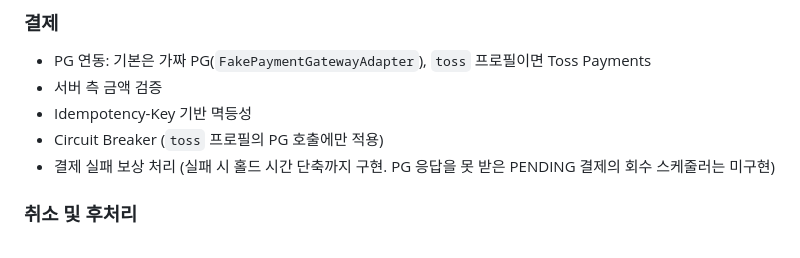
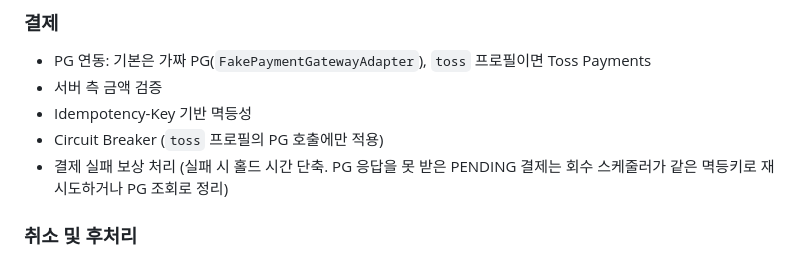
Before and after one commit to KTH1007/ticket-rush, a Markdown page: README.md, the part around the change. Drawn GitHub-style.

Commit message:
docs: README의 회수 스케줄러 설명을 현재 구현에 맞게 수정 (#86)

```diff
--- a/README.md
+++ b/README.md
@@ -68,7 +68,7 @@
 - 서버 측 금액 검증
 - Idempotency-Key 기반 멱등성
 - Circuit Breaker (`toss` 프로필의 PG 호출에만 적용)
-- 결제 실패 보상 처리 (실패 시 홀드 시간 단축까지 구현. PG 응답을 못 받은 PENDING 결제의 회수 스케줄러는 미구현)
+- 결제 실패 보상 처리 (실패 시 홀드 시간 단축. PG 응답을 못 받은 PENDING 결제는 회수 스케줄러가 같은 멱등키로 재시도하거나 PG 조회로 정리)
 
 ### 취소 및 후처리
 
```
